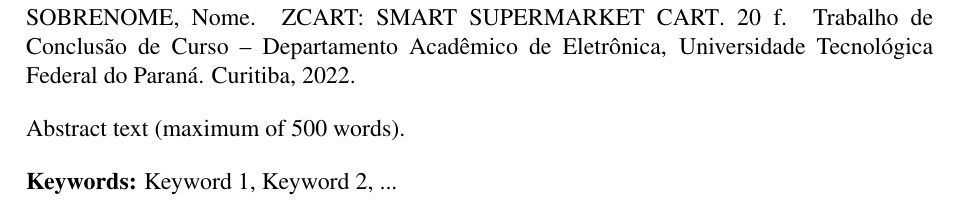
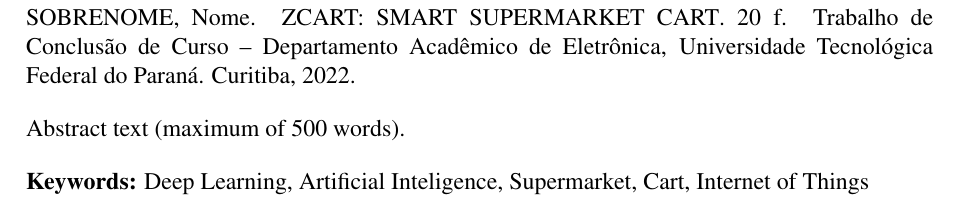
Before and after one commit to fsmiamoto/zcart, a LaTeX thesis (docs/tcc/main.tex): part of page 7 of 21, cut so that both start at the same text. Compiled offline with pdfLaTeX.

Commit message:
chore(tcc): update keywords

```diff
--- a/docs/tcc/main.tex
+++ b/docs/tcc/main.tex
@@ -48,7 +48,7 @@
 \cita{SOBRENOME, Nome} % sobrenome (maiusculas), nome do autor do trabalho
 
 \palavraschave{Inteligência Artificial, Supermercado, Deep Learning}
-\keywords{Keyword 1, Keyword 2, ...} % palavras-chave do trabalho em ingles
+\keywords{Deep Learning, Artificial Inteligence, Supermarket, Cart, Internet of Things} % palavras-chave do trabalho em ingles
 
 \comentario{\UTFPRdocumentodata\ apresentado ao \UTFPRprogramadata\ da \ABNTinstituicaodata\ como requisito parcial para obtenção do grau de \UTFPRtitulacaodata\ em Engenharia Eletrônica}
 
```
